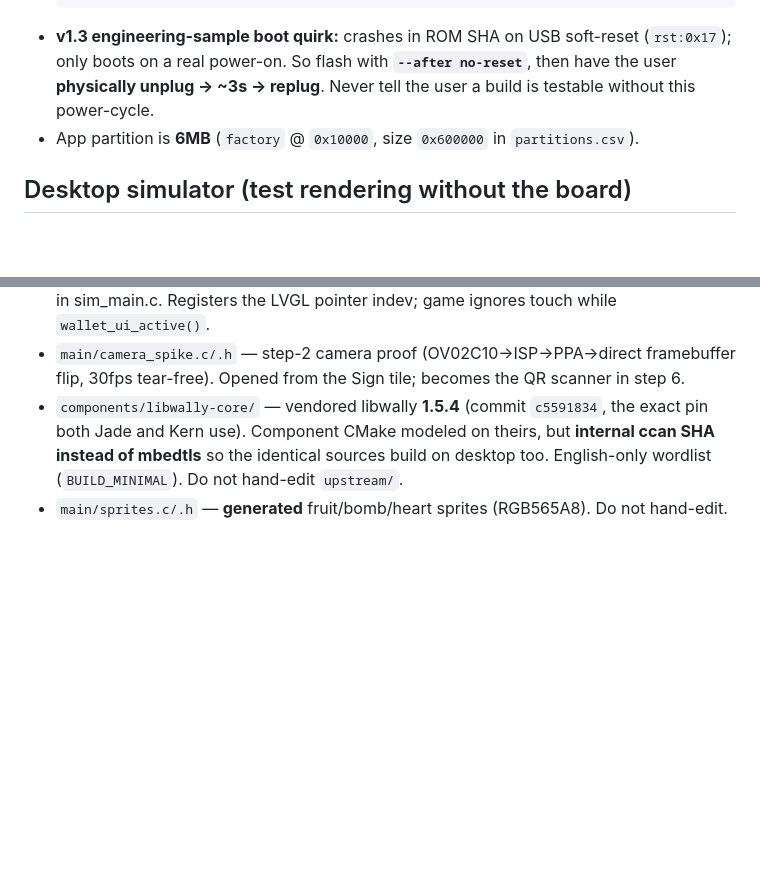
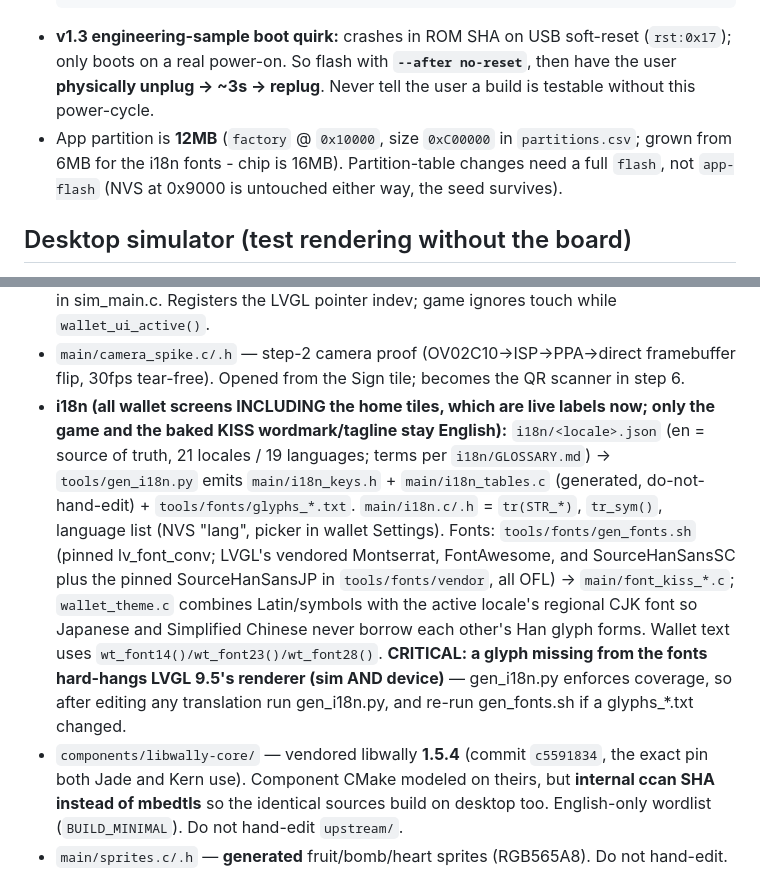
Before and after one commit to DIYbitcoin/kiss-signer, a Markdown page: CLAUDE.md, 2 parts joined by grey strips. GitHub-like rendering; blank space fills up the shorter version.

Commit message:
docs: i18n architecture, 12MB partition, translation workflow

```diff
--- a/CLAUDE.md
+++ b/CLAUDE.md
@@ -29,7 +29,9 @@ never childish. Runs on a Guition ESP32-P4 dev board.
 - **v1.3 engineering-sample boot quirk:** crashes in ROM SHA on USB soft-reset (`rst:0x17`); only boots
   on a real power-on. So flash with **`--after no-reset`**, then have the user **physically unplug →
   ~3s → replug**. Never tell the user a build is testable without this power-cycle.
-- App partition is **6MB** (`factory` @ `0x10000`, size `0x600000` in `partitions.csv`).
+- App partition is **12MB** (`factory` @ `0x10000`, size `0xC00000` in `partitions.csv`; grown from
+  6MB for the i18n fonts - chip is 16MB). Partition-table changes need a full `flash`, not `app-flash`
+  (NVS at 0x9000 is untouched either way, the seed survives).
 
 ## Desktop simulator (test rendering without the board)
 - `sim/` compiles the **real** `main/main.c` (with `-DSIMULATOR`) against vendored LVGL, renders into an
@@ -57,6 +59,19 @@ never childish. Runs on a Guition ESP32-P4 dev board.
   Registers the LVGL pointer indev; game ignores touch while `wallet_ui_active()`.
 - `main/camera_spike.c/.h` — step-2 camera proof (OV02C10→ISP→PPA→direct framebuffer flip,
   30fps tear-free). Opened from the Sign tile; becomes the QR scanner in step 6.
+- **i18n (all wallet screens INCLUDING the home tiles, which are live labels now; only the game
+  and the baked KISS wordmark/tagline stay English):** `i18n/<locale>.json`
+  (en = source of truth, 21 locales / 19 languages; terms per `i18n/GLOSSARY.md`) →
+  `tools/gen_i18n.py` emits
+  `main/i18n_keys.h` + `main/i18n_tables.c` (generated, do-not-hand-edit) + `tools/fonts/glyphs_*.txt`.
+  `main/i18n.c/.h` = `tr(STR_*)`, `tr_sym()`, language list (NVS "lang", picker in wallet Settings).
+  Fonts: `tools/fonts/gen_fonts.sh` (pinned lv_font_conv; LVGL's vendored Montserrat,
+  FontAwesome, and SourceHanSansSC plus the pinned SourceHanSansJP in `tools/fonts/vendor`, all OFL)
+  → `main/font_kiss_*.c`; `wallet_theme.c` combines Latin/symbols with the active locale's regional
+  CJK font so Japanese and Simplified Chinese never borrow each other's Han glyph forms.
+  Wallet text uses `wt_font14()/wt_font23()/wt_font28()`. **CRITICAL: a glyph missing from the fonts hard-hangs
+  LVGL 9.5's renderer (sim AND device)** — gen_i18n.py enforces coverage, so after editing any
+  translation run gen_i18n.py, and re-run gen_fonts.sh if a glyphs_*.txt changed.
 - `components/libwally-core/` — vendored libwally **1.5.4** (commit `c5591834`, the exact pin both
   Jade and Kern use). Component CMake modeled on theirs, but **internal ccan SHA instead of mbedtls**
   so the identical sources build on desktop too. English-only wordlist (`BUILD_MINIMAL`).
```
Also changed, not shown: AGENTS.md (+3 -1 lines), README.md (+9 -5 lines).
